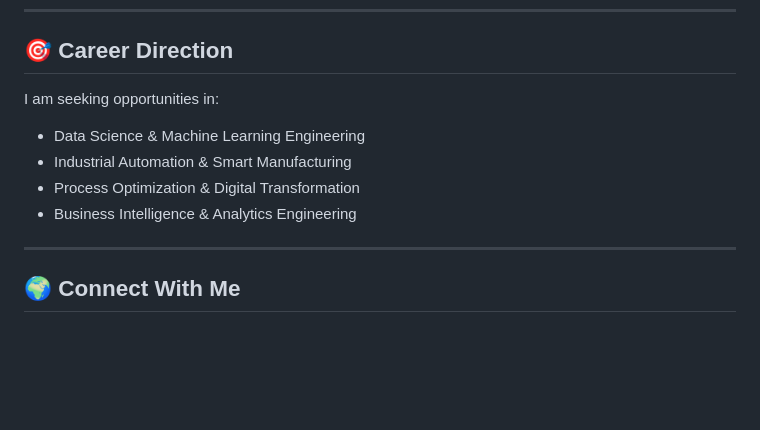
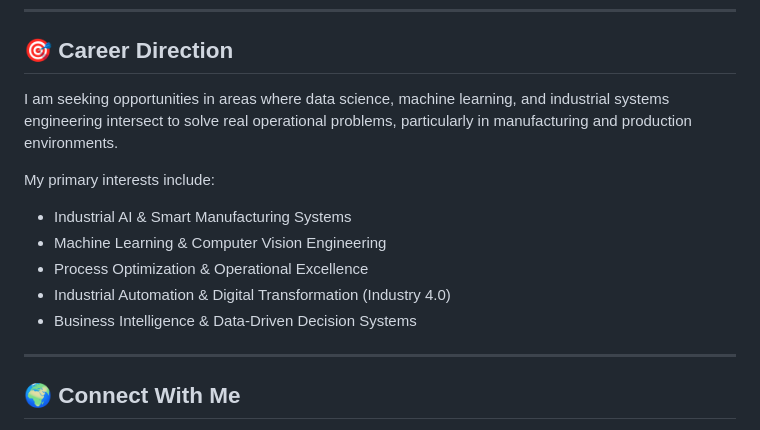
Before and after one commit to qaisaraM/qaisaraM, a Markdown page: README.md, the part around the change. Drawn GitHub-style; blank space fills up the shorter version.

```diff
--- a/README.md
+++ b/README.md
@@ -178,12 +178,15 @@ My strength lies in building systems that are not only technically sound but als
 
 ## 🎯 Career Direction
 
-I am seeking opportunities in:
+I am seeking opportunities in areas where data science, machine learning, and industrial systems engineering intersect to solve real operational problems, particularly in manufacturing and production environments.
 
-- Data Science & Machine Learning Engineering
-- Industrial Automation & Smart Manufacturing
-- Process Optimization & Digital Transformation
-- Business Intelligence & Analytics Engineering
+My primary interests include:
+
+ - Industrial AI & Smart Manufacturing Systems
+ - Machine Learning & Computer Vision Engineering
+ - Process Optimization & Operational Excellence
+ - Industrial Automation & Digital Transformation (Industry 4.0)
+ - Business Intelligence & Data-Driven Decision Systems
 
 ---
 
```
